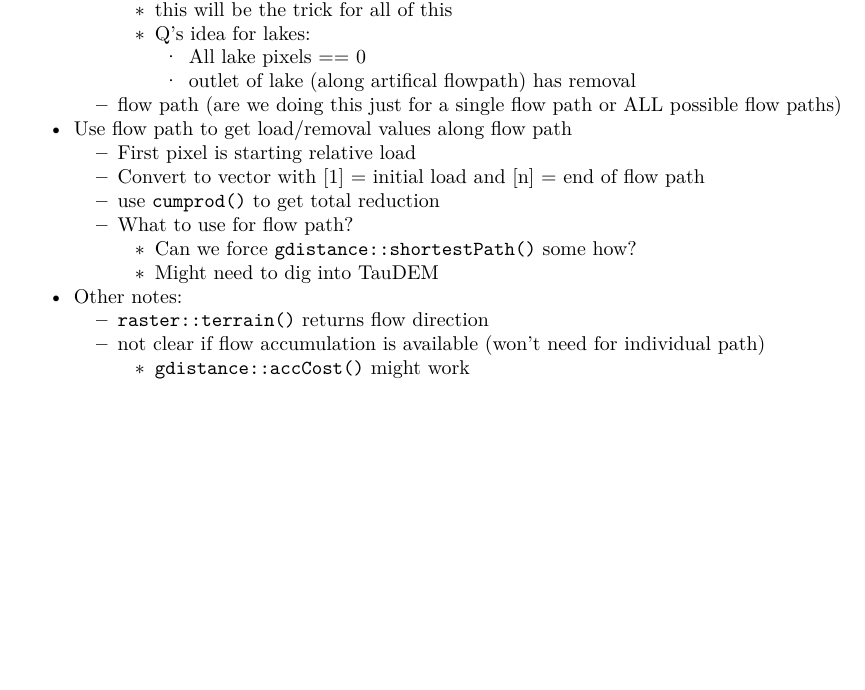
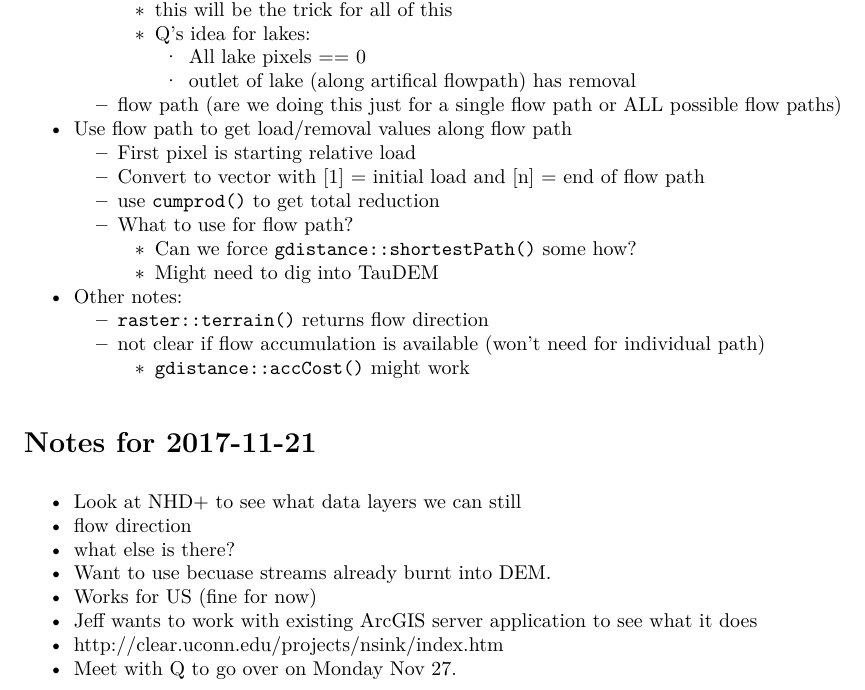
Before and after one commit to jhollist/nsink_raster, an R Markdown document (nsync_notes.Rmd): part of the page, cut so that both start at the same text, the shorter picture padded with empty space. The pictures show the output file nsync_notes.pdf that the author committed with the source.

Commit message:
notes for nov 21 meet

```diff
--- a/nsync_notes.Rmd
+++ b/nsync_notes.Rmd
@@ -27,3 +27,14 @@ knitr::opts_chunk$set(echo = TRUE)
     - `raster::terrain()` returns flow direction
     - not clear if flow accumulation is available (won't need for individual path)
         - `gdistance::accCost()` might work
+
+# Notes for 2017-11-21
+
+- Look at NHD+ to see what data layers we can still
+  - flow direction
+  - what else is there?
+  - Want to use becuase streams already burnt into DEM.
+  - Works for US (fine for now)
+- Jeff wants to work with existing ArcGIS server application to see what it does
+- http://clear.uconn.edu/projects/nsink/index.htm
+- Meet with Q to go over on Monday Nov 27.
```
Also changed, not shown: nsync_notes.pdf, 1 other file.
